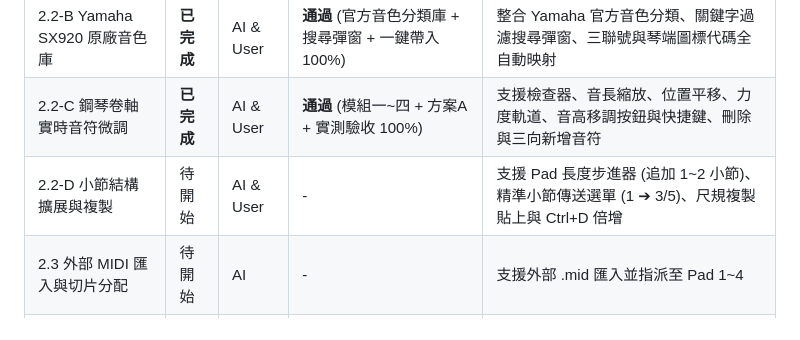
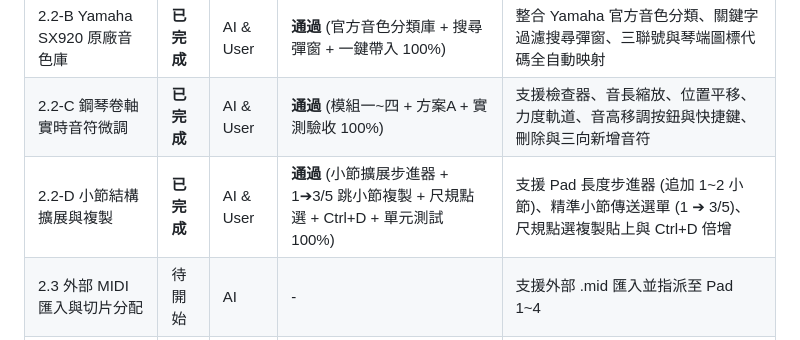
Before and after one commit to CMChen59/Yamaha-Midi-Edit, a Markdown page: PHASE_2_PLAN.md, the part around the change. Drawn GitHub-style.

Commit message:
docs: update Phase 2 plan and project plan with 28 tests passing for 2.2-D

```diff
--- a/PHASE_2_PLAN.md
+++ b/PHASE_2_PLAN.md
@@ -123,7 +123,7 @@ flowchart TD
 | 2.2-A 瀏覽器內即時試聽引擎 | **已完成** | AI & User | **通過** (Web Audio 多樂器合成 + 走帶游標 + 單元測試 100%) | 支援 Pad 卡片一鍵試聽、即時走帶雷射指針、發光音符、BPM 速度切換與 Web MIDI 直連支援 |
 | 2.2-B Yamaha SX920 原廠音色庫 | **已完成** | AI & User | **通過** (官方音色分類庫 + 搜尋彈窗 + 一鍵帶入 100%) | 整合 Yamaha 官方音色分類、關鍵字過濾搜尋彈窗、三聯號與琴端圖標代碼全自動映射 |
 | 2.2-C 鋼琴卷軸實時音符微調 | **已完成** | AI & User | **通過** (模組一~四 + 方案A + 實測驗收 100%) | 支援檢查器、音長縮放、位置平移、力度軌道、音高移調按鈕與快捷鍵、刪除與三向新增音符 |
-| 2.2-D 小節結構擴展與複製 | 待開始 | AI & User | - | 支援 Pad 長度步進器 (追加 1~2 小節)、精準小節傳送選單 (1 ➔ 3/5)、尺規複製貼上與 Ctrl+D 倍增 |
+| 2.2-D 小節結構擴展與複製 | **已完成** | AI & User | **通過** (小節擴展步進器 + 1➔3/5 跳小節複製 + 尺規點選 + Ctrl+D + 單元測試 100%) | 支援 Pad 長度步進器 (追加 1~2 小節)、精準小節傳送選單 (1 ➔ 3/5)、尺規點選複製貼上與 Ctrl+D 倍增 |
 | 2.3 外部 MIDI 匯入與切片分配 | 待開始 | AI | - | 支援外部 .mid 匯入並指派至 Pad 1~4 |
 | 2.4 Yamaha PAD 二進位合成器 | 待開始 | AI | - | 自動排版時間軸、生成控制標籤與 CASM |
 | 2.5 端對端測試與回歸防護 | 待開始 | AI & User | - | 全套測試 100% 通過與實機驗收準備 |
```
Also changed, not shown: PROJECT_PLAN.md (+1 -1 lines).
